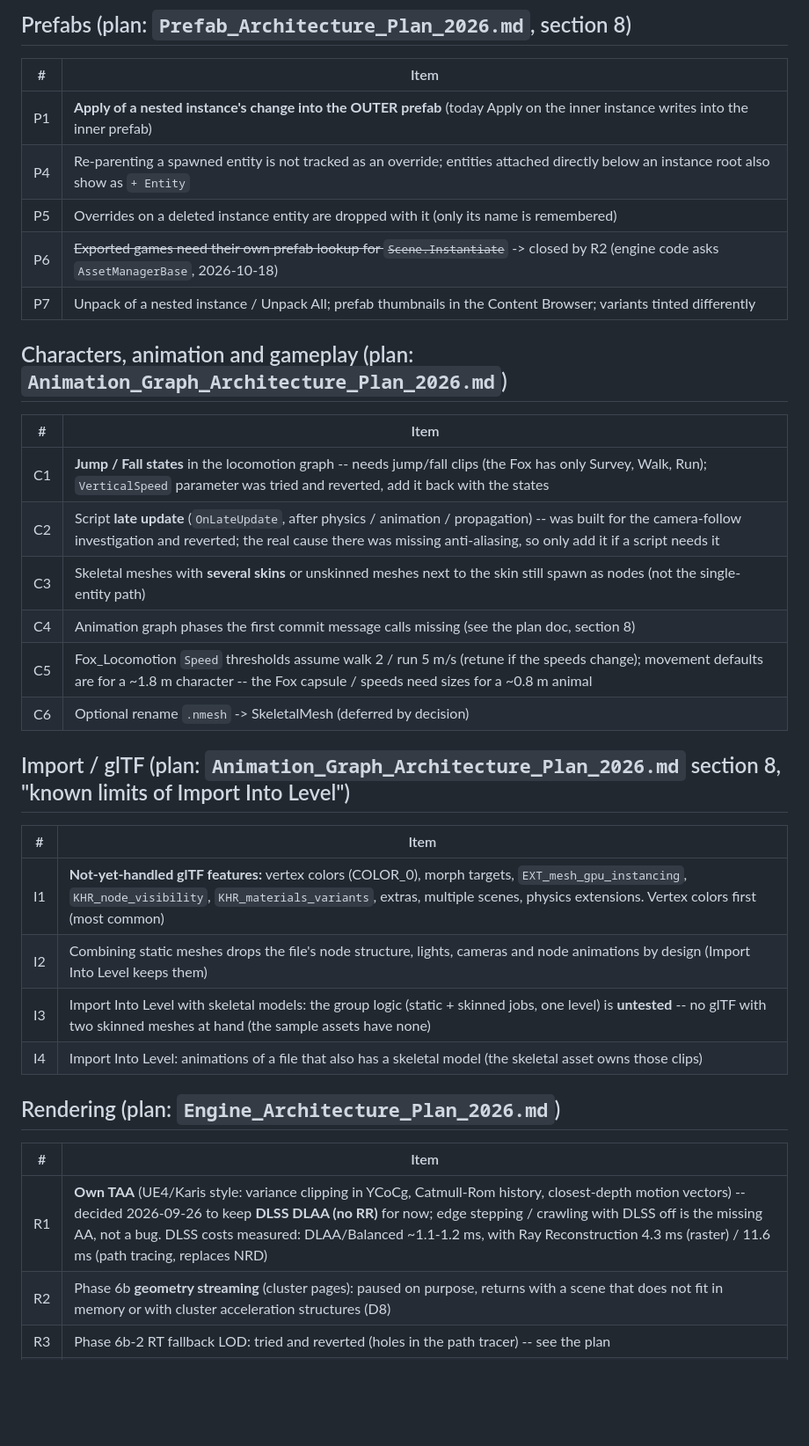
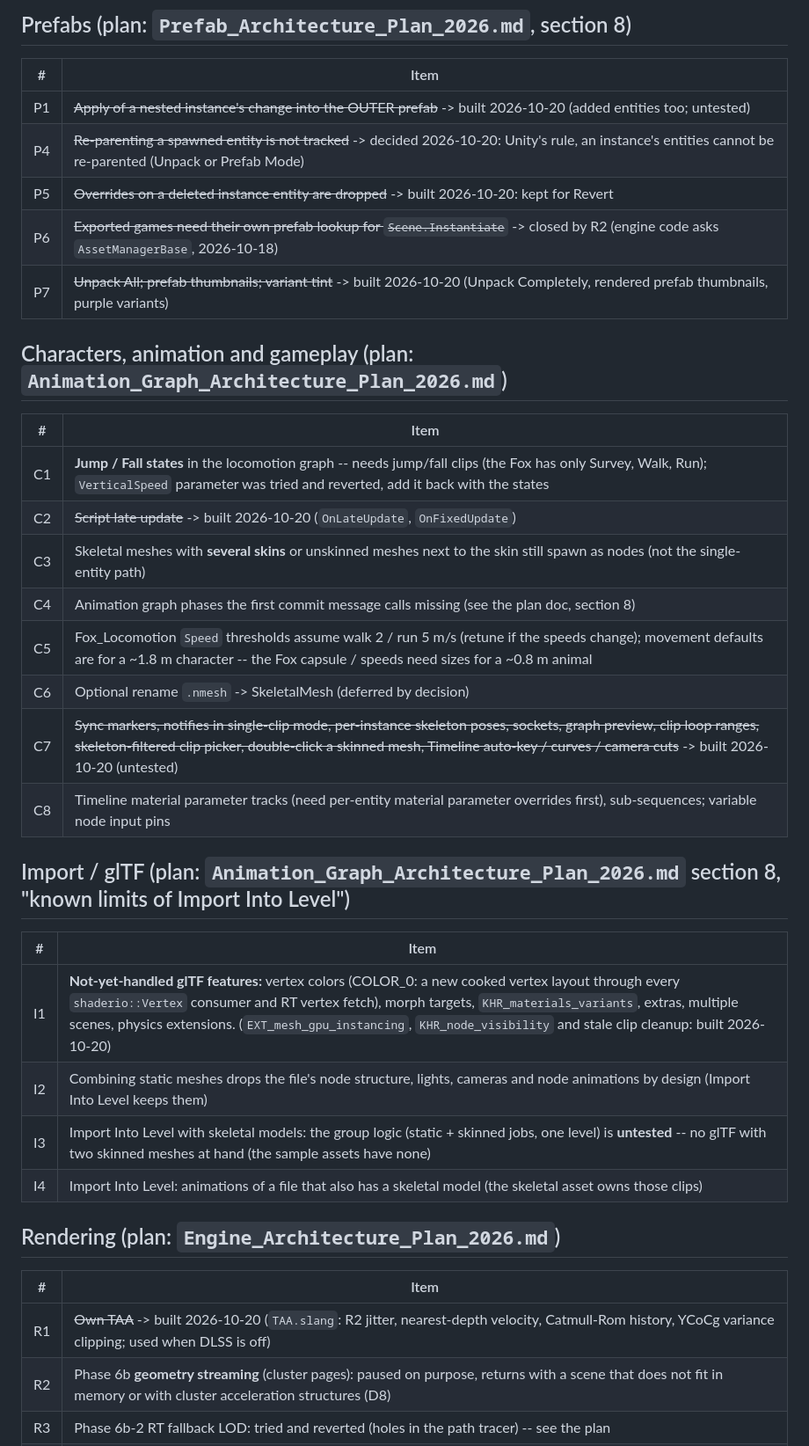
Before and after one commit to VanKalanchoe/Noxiouse, a Markdown page: docs/Backlog_2026.md, the part around one of its changes. Shown at 88% size. Drawn GitHub-style; blank space fills up the shorter version.

Commit message:
Backlog: mark this round's items done, list what stays open
Co-Authored-By: Claude Opus 5.5 <noreply@anthropic.com>
Claude-Session: https://claude.ai/code/session_0181jWkywBufBQKWz24RvMhi

```diff
--- a/docs/Backlog_2026.md
+++ b/docs/Backlog_2026.md
@@ -42,28 +42,30 @@ duplicated, NRD / DLSS distances in raw units.
 
 | # | Item |
 |---|---|
-| P1 | **Apply of a nested instance's change into the OUTER prefab** (today Apply on the inner instance writes into the inner prefab) |
-| P4 | Re-parenting a spawned entity is not tracked as an override; entities attached directly below an instance root also show as `+ Entity` |
-| P5 | Overrides on a deleted instance entity are dropped with it (only its name is remembered) |
+| P1 | ~~Apply of a nested instance's change into the OUTER prefab~~ -> built 2026-10-20 (added entities too; untested) |
+| P4 | ~~Re-parenting a spawned entity is not tracked~~ -> decided 2026-10-20: Unity's rule, an instance's entities cannot be re-parented (Unpack or Prefab Mode) |
+| P5 | ~~Overrides on a deleted instance entity are dropped~~ -> built 2026-10-20: kept for Revert |
 | P6 | ~~Exported games need their own prefab lookup for `Scene.Instantiate`~~ -> closed by R2 (engine code asks `AssetManagerBase`, 2026-10-18) |
-| P7 | Unpack of a nested instance / Unpack All; prefab thumbnails in the Content Browser; variants tinted differently |
+| P7 | ~~Unpack All; prefab thumbnails; variant tint~~ -> built 2026-10-20 (Unpack Completely, rendered prefab thumbnails, purple variants) |
 
 ## Characters, animation and gameplay (plan: `Animation_Graph_Architecture_Plan_2026.md`)
 
 | # | Item |
 |---|---|
 | C1 | **Jump / Fall states** in the locomotion graph -- needs jump/fall clips (the Fox has only Survey, Walk, Run); `VerticalSpeed` parameter was tried and reverted, add it back with the states |
-| C2 | Script **late update** (`OnLateUpdate`, after physics / animation / propagation) -- was built for the camera-follow investigation and reverted; the real cause there was missing anti-aliasing, so only add it if a script needs it |
+| C2 | ~~Script late update~~ -> built 2026-10-20 (`OnLateUpdate`, `OnFixedUpdate`) |
 | C3 | Skeletal meshes with **several skins** or unskinned meshes next to the skin still spawn as nodes (not the single-entity path) |
 | C4 | Animation graph phases the first commit message calls missing (see the plan doc, section 8) |
 | C5 | Fox_Locomotion `Speed` thresholds assume walk 2 / run 5 m/s (retune if the speeds change); movement defaults are for a ~1.8 m character -- the Fox capsule / speeds need sizes for a ~0.8 m animal |
 | C6 | Optional rename `.nmesh` -> SkeletalMesh (deferred by decision) |
+| C7 | ~~Sync markers, notifies in single-clip mode, per-instance skeleton poses, sockets, graph preview, clip loop ranges, skeleton-filtered clip picker, double-click a skinned mesh, Timeline auto-key / curves / camera cuts~~ -> built 2026-10-20 (untested) |
+| C8 | Timeline material parameter tracks (need per-entity material parameter overrides first), sub-sequences; variable node input pins |
 
 ## Import / glTF (plan: `Animation_Graph_Architecture_Plan_2026.md` section 8, "known limits of Import Into Level")
 
 | # | Item |
 |---|---|
-| I1 | **Not-yet-handled glTF features:** vertex colors (COLOR_0), morph targets, `EXT_mesh_gpu_instancing`, `KHR_node_visibility`, `KHR_materials_variants`, extras, multiple scenes, physics extensions. Vertex colors first (most common) |
+| I1 | **Not-yet-handled glTF features:** vertex colors (COLOR_0: a new cooked vertex layout through every `shaderio::Vertex` consumer and RT vertex fetch), morph targets, `KHR_materials_variants`, extras, multiple scenes, physics extensions. (`EXT_mesh_gpu_instancing`, `KHR_node_visibility` and stale clip cleanup: built 2026-10-20) |
 | I2 | Combining static meshes drops the file's node structure, lights, cameras and node animations by design (Import Into Level keeps them) |
 | I3 | Import Into Level with skeletal models: the group logic (static + skinned jobs, one level) is **untested** -- no glTF with two skinned meshes at hand (the sample assets have none) |
 | I4 | Import Into Level: animations of a file that also has a skeletal model (the skeletal asset owns those clips) |
@@ -72,7 +74,7 @@ duplicated, NRD / DLSS distances in raw units.
 
 | # | Item |
 |---|---|
-| R1 | **Own TAA** (UE4/Karis style: variance clipping in YCoCg, Catmull-Rom history, closest-depth motion vectors) -- decided 2026-09-26 to keep **DLSS DLAA (no RR)** for now; edge stepping / crawling with DLSS off is the missing AA, not a bug. DLSS costs measured: DLAA/Balanced ~1.1-1.2 ms, with Ray Reconstruction 4.3 ms (raster) / 11.6 ms (path tracing, replaces NRD) |
+| R1 | ~~Own TAA~~ -> built 2026-10-20 (`TAA.slang`: R2 jitter, nearest-depth velocity, Catmull-Rom history, YCoCg variance clipping; used when DLSS is off) |
 | R2 | Phase 6b **geometry streaming** (cluster pages): paused on purpose, returns with a scene that does not fit in memory or with cluster acceleration structures (D8) |
 | R3 | Phase 6b-2 RT fallback LOD: tried and reverted (holes in the path tracer) -- see the plan |
 | R4 | ~~Stats overlay text looked broken~~ -> F9 (cause found 2026-10-18: the overlay was world-space geometry through the camera; now screen space) |
```
Also changed, not shown: other parts of docs/Backlog_2026.md (+16 -8 lines).
